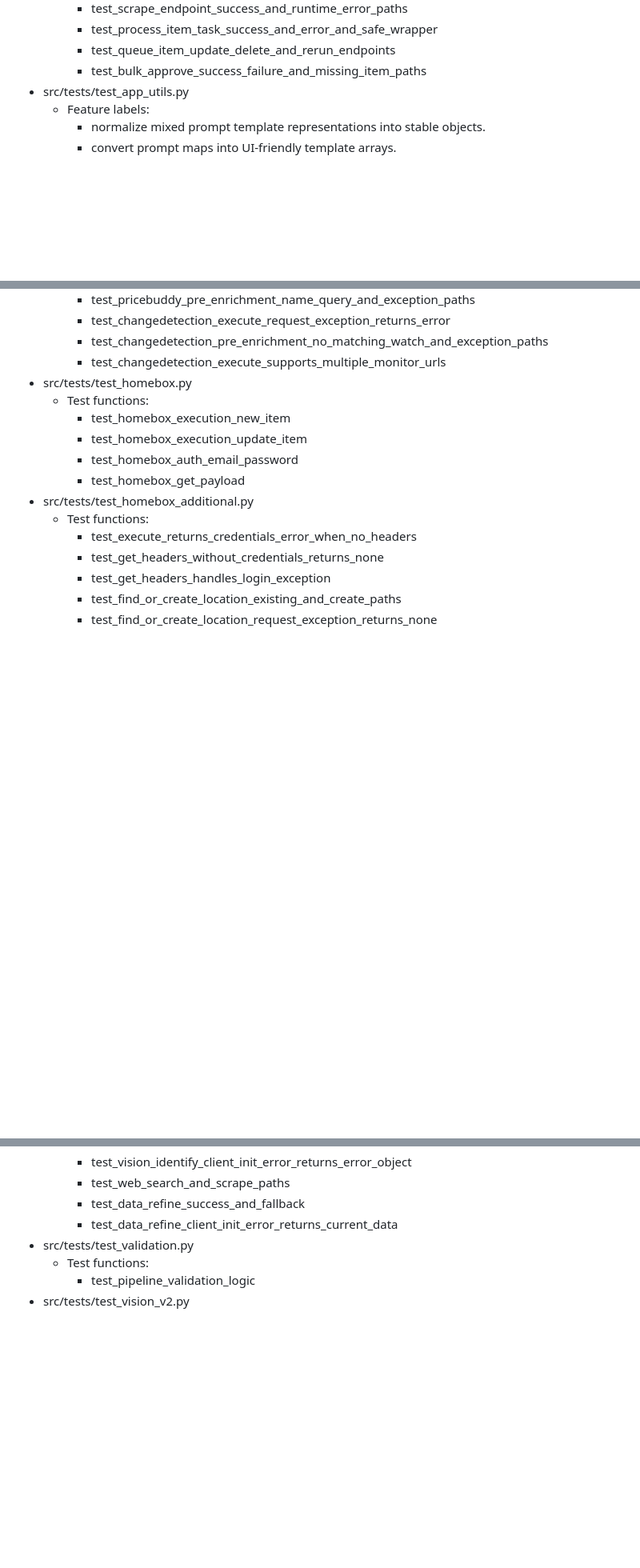
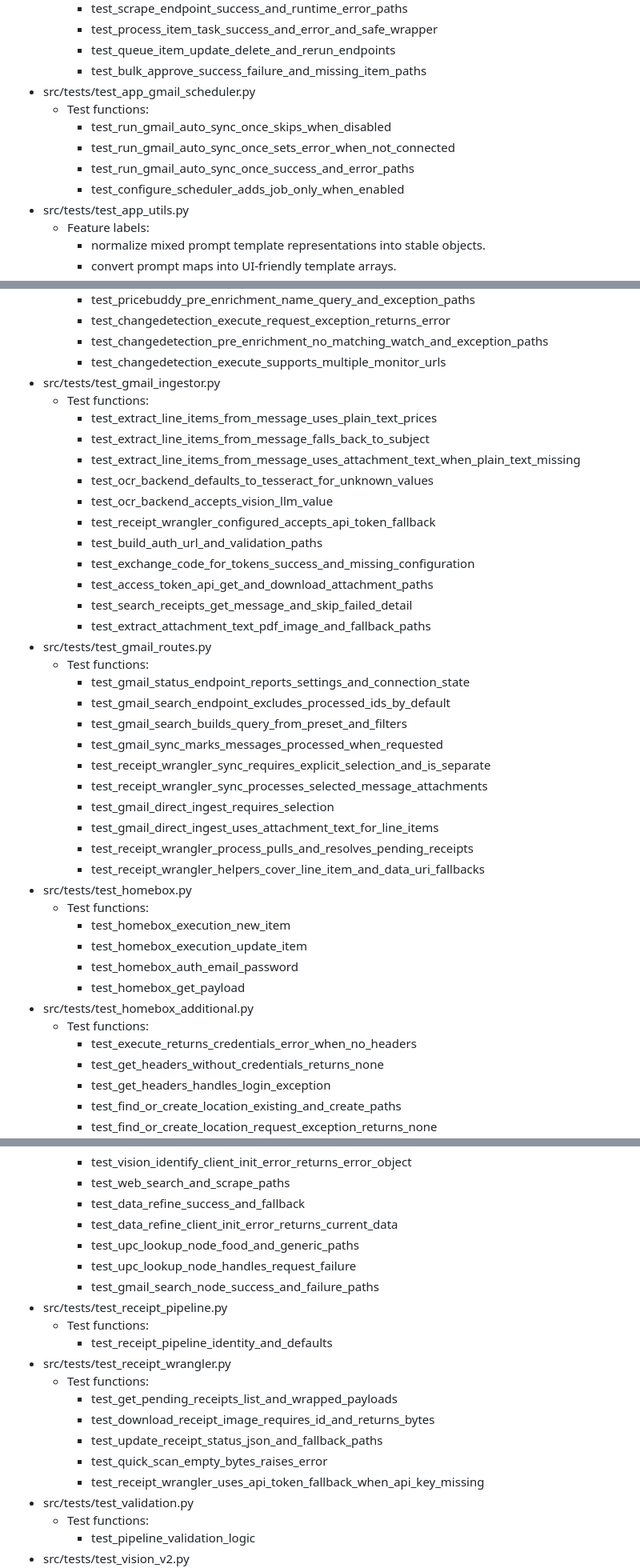
Before and after one commit to spelech/vision-pipeline, a Markdown page: docs/TEST_REQUIREMENTS_DESIGN.md, 3 parts joined by grey strips. Shown at 80% size. Rendered like a GitHub page; blank space fills up the shorter version.

Commit message:
docs(tests): refresh requirements index

```diff
--- a/docs/TEST_REQUIREMENTS_DESIGN.md
+++ b/docs/TEST_REQUIREMENTS_DESIGN.md
@@ -485,6 +500,12 @@ Updated by script: scripts/update-test-requirements-index.mjs
     - test_process_item_task_success_and_error_and_safe_wrapper
     - test_queue_item_update_delete_and_rerun_endpoints
     - test_bulk_approve_success_failure_and_missing_item_paths
+- src/tests/test_app_gmail_scheduler.py
+  - Test functions:
+    - test_run_gmail_auto_sync_once_skips_when_disabled
+    - test_run_gmail_auto_sync_once_sets_error_when_not_connected
+    - test_run_gmail_auto_sync_once_success_and_error_paths
+    - test_configure_scheduler_adds_job_only_when_enabled
 - src/tests/test_app_utils.py
   - Feature labels:
     - normalize mixed prompt template representations into stable objects.
@@ -567,6 +589,31 @@ Updated by script: scripts/update-test-requirements-index.mjs
     - test_changedetection_execute_request_exception_returns_error
     - test_changedetection_pre_enrichment_no_matching_watch_and_exception_paths
     - test_changedetection_execute_supports_multiple_monitor_urls
+- src/tests/test_gmail_ingestor.py
+  - Test functions:
+    - test_extract_line_items_from_message_uses_plain_text_prices
+    - test_extract_line_items_from_message_falls_back_to_subject
+    - test_extract_line_items_from_message_uses_attachment_text_when_plain_text_missing
+    - test_ocr_backend_defaults_to_tesseract_for_unknown_values
+    - test_ocr_backend_accepts_vision_llm_value
+    - test_receipt_wrangler_configured_accepts_api_token_fallback
+    - test_build_auth_url_and_validation_paths
+    - test_exchange_code_for_tokens_success_and_missing_configuration
+    - test_access_token_api_get_and_download_attachment_paths
+    - test_search_receipts_get_message_and_skip_failed_detail
+    - test_extract_attachment_text_pdf_image_and_fallback_paths
+- src/tests/test_gmail_routes.py
+  - Test functions:
+    - test_gmail_status_endpoint_reports_settings_and_connection_state
+    - test_gmail_search_endpoint_excludes_processed_ids_by_default
+    - test_gmail_search_builds_query_from_preset_and_filters
+    - test_gmail_sync_marks_messages_processed_when_requested
+    - test_receipt_wrangler_sync_requires_explicit_selection_and_is_separate
+    - test_receipt_wrangler_sync_processes_selected_message_attachments
+    - test_gmail_direct_ingest_requires_selection
+    - test_gmail_direct_ingest_uses_attachment_text_for_line_items
+    - test_receipt_wrangler_process_pulls_and_resolves_pending_receipts
+    - test_receipt_wrangler_helpers_cover_line_item_and_data_uri_fallbacks
 - src/tests/test_homebox.py
   - Test functions:
     - test_homebox_execution_new_item
@@ -615,6 +662,19 @@ Updated by script: scripts/update-test-requirements-index.mjs
     - test_web_search_and_scrape_paths
     - test_data_refine_success_and_fallback
     - test_data_refine_client_init_error_returns_current_data
+    - test_upc_lookup_node_food_and_generic_paths
+    - test_upc_lookup_node_handles_request_failure
+    - test_gmail_search_node_success_and_failure_paths
+- src/tests/test_receipt_pipeline.py
+  - Test functions:
+    - test_receipt_pipeline_identity_and_defaults
+- src/tests/test_receipt_wrangler.py
+  - Test functions:
+    - test_get_pending_receipts_list_and_wrapped_payloads
+    - test_download_receipt_image_requires_id_and_returns_bytes
+    - test_update_receipt_status_json_and_fallback_paths
+    - test_quick_scan_empty_bytes_raises_error
+    - test_receipt_wrangler_uses_api_token_fallback_when_api_key_missing
 - src/tests/test_validation.py
   - Test functions:
     - test_pipeline_validation_logic
```
Also changed, not shown: other parts of docs/TEST_REQUIREMENTS_DESIGN.md (+16 -0 lines).
